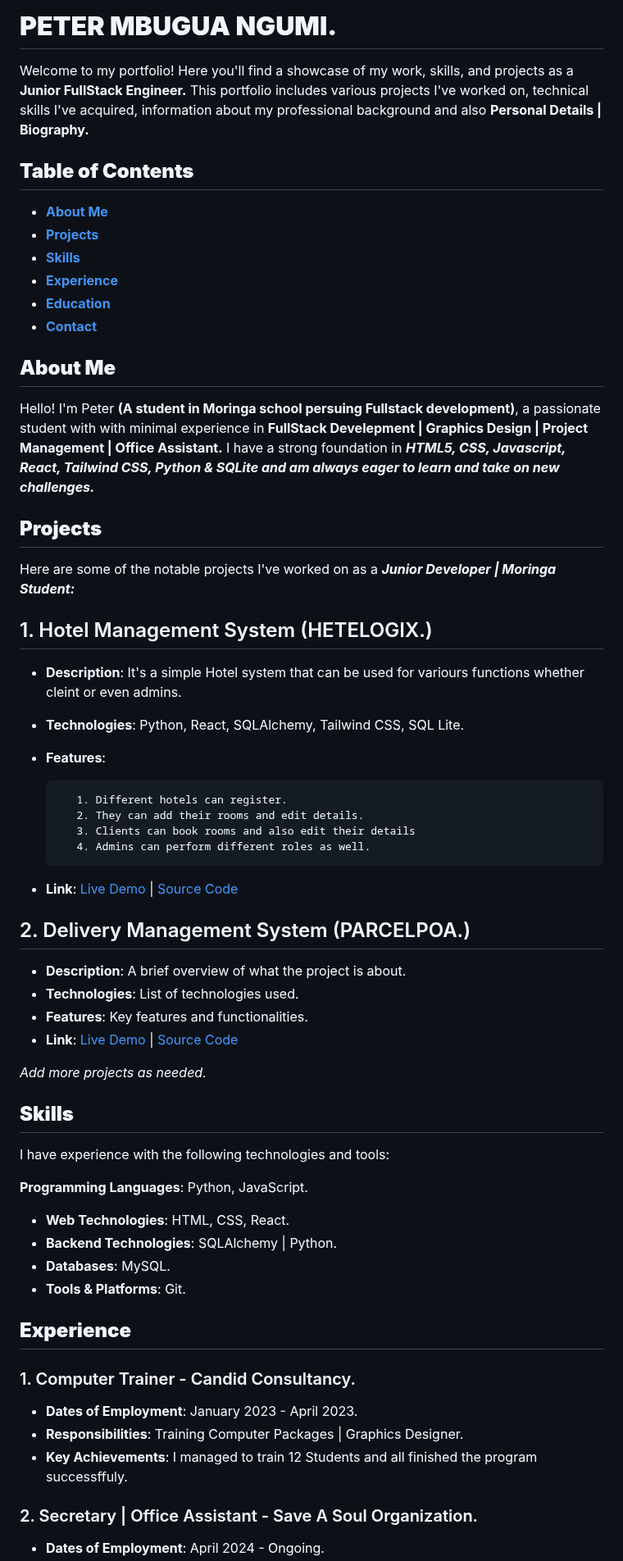
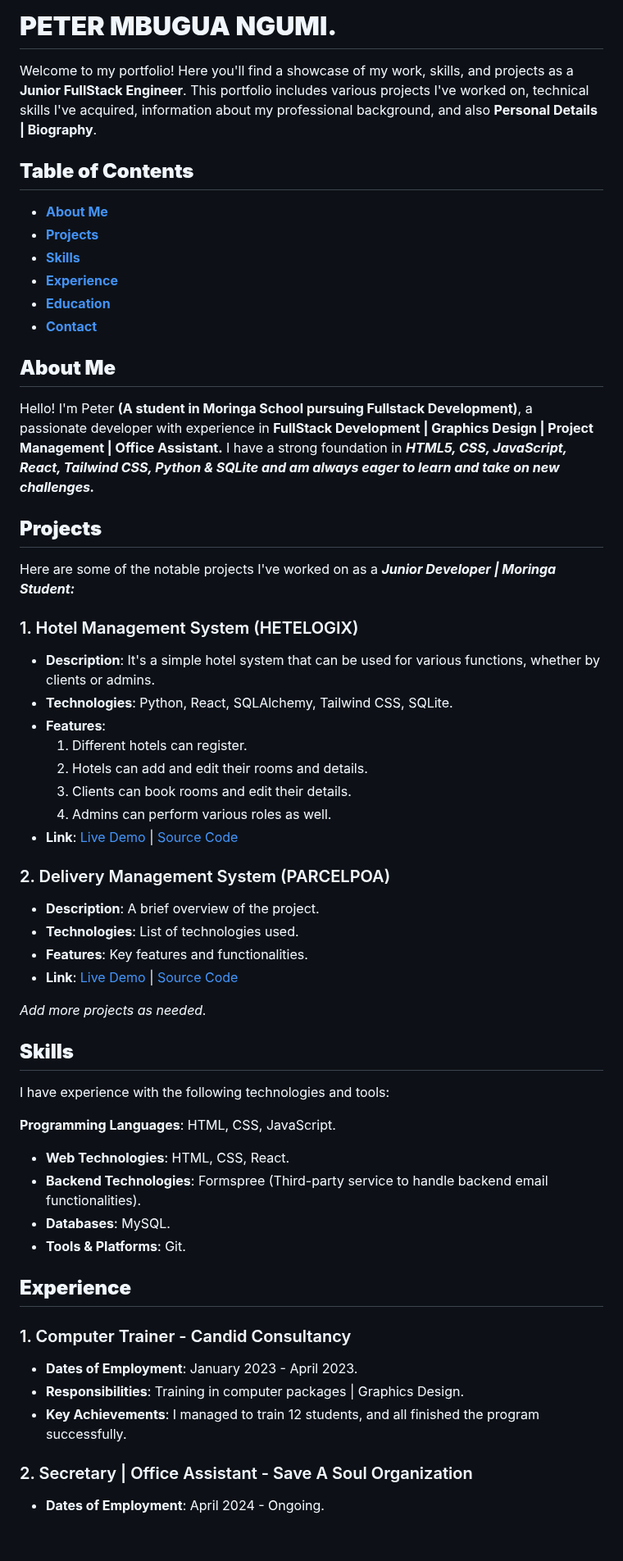
Before and after one commit to P-Mbugua/PLP_Portfolio, a Markdown page: README.md, the part around one of its changes. Shown at 82% size. GitHub-like rendering; blank space fills up the shorter version.

Commit message:
added more info to the Readme file

```diff
--- a/README.md
+++ b/README.md
@@ -1,6 +1,6 @@
-#  **PETER MBUGUA NGUMI.**
+# **PETER MBUGUA NGUMI.**
 
-Welcome to my portfolio! Here you'll find a showcase of my work, skills, and projects as a **Junior FullStack Engineer.** This portfolio includes various projects I've worked on, technical skills I've acquired, information about my professional background and also **Personal Details | Biography.**
+Welcome to my portfolio! Here you'll find a showcase of my work, skills, and projects as a **Junior FullStack Engineer**. This portfolio includes various projects I've worked on, technical skills I've acquired, information about my professional background, and also **Personal Details | Biography**.
 
 ## **Table of Contents**
 
@@ -13,27 +13,24 @@ Welcome to my portfolio! Here you'll find a showcase of my work, skills, and pro
 
 ## **About Me**
 
-Hello! I'm Peter **(A student in Moringa school persuing Fullstack development)**, a passionate student with with minimal experience in **FullStack Develepment | Graphics Design | Project Management | Office Assistant.** I have a strong foundation in ***HTML5, CSS, Javascript, React, Tailwind CSS, Python & SQLite and am always eager to learn and take on new challenges.***
+Hello! I'm Peter **(A student in Moringa School pursuing Fullstack Development)**, a passionate developer with experience in **FullStack Development | Graphics Design | Project Management | Office Assistant.** I have a strong foundation in ***HTML5, CSS, JavaScript, React, Tailwind CSS, Python & SQLite and am always eager to learn and take on new challenges.***
 
 ## **Projects**
 
 Here are some of the notable projects I've worked on as a ***Junior Developer | Moringa Student:***
 
-## 1. Hotel Management System (HETELOGIX.)
-* **Description**: It's a simple Hotel system that can be used for variours functions whether cleint or even admins.
-* **Technologies**: Python, React, SQLAlchemy, Tailwind CSS, SQL Lite.
+### 1. Hotel Management System (HETELOGIX)
+* **Description**: It's a simple hotel system that can be used for various functions, whether by clients or admins.
+* **Technologies**: Python, React, SQLAlchemy, Tailwind CSS, SQLite.
 * **Features**:
-
-
-
-         1. Different hotels can register.
-         2. They can add their rooms and edit details.
-         3. Clients can book rooms and also edit their details
-         4. Admins can perform different roles as well.
+    1. Different hotels can register.
+    2. Hotels can add and edit their rooms and details.
+    3. Clients can book rooms and edit their details.
+    4. Admins can perform various roles as well.
 * **Link**: [Live Demo](link-to-demo) | [Source Code](link-to-source-code)
 
-## 2. Delivery Management System (PARCELPOA.)
-* **Description**: A brief overview of what the project is about.
+### 2. Delivery Management System (PARCELPOA)
+* **Description**: A brief overview of the project.
 * **Technologies**: List of technologies used.
 * **Features**: Key features and functionalities.
 * **Link**: [Live Demo](link-to-demo) | [Source Code](link-to-source-code)
@@ -44,18 +41,18 @@ Here are some of the notable projects I've worked on as a ***Junior Developer |
 
 I have experience with the following technologies and tools:
 
- **Programming Languages**: Python, JavaScript.
-- **Web Technologies**:  HTML, CSS, React.
-- **Backend Technologies**: SQLAlchemy | Python.
+**Programming Languages**: HTML, CSS, JavaScript.
+- **Web Technologies**: HTML, CSS, React.
+- **Backend Technologies**: Formspree (Third-party service to handle backend email functionalities).
 - **Databases**: MySQL.
-- **Tools & Platforms**:  Git.
+- **Tools & Platforms**: Git.
 
 ## **Experience**
 
-### 1. Computer Trainer - Candid Consultancy.
-* **Dates of Employment**:  January 2023 - April 2023.
-* **Responsibilities**: Training Computer Packages | Graphics Designer.
-* **Key Achievements**: I managed to train 12 Students and all finished the program successffuly.
+### 1. Computer Trainer - Candid Consultancy
+* **Dates of Employment**: January 2023 - April 2023.
+* **Responsibilities**: Training in computer packages | Graphics Design.
+* **Key Achievements**: I managed to train 12 students, and all finished the program successfully.
 
-### 2. Secretary | Office Assistant - Save A Soul  Organization.
+### 2. Secretary | Office Assistant - Save A Soul Organization
 * **Dates of Employment**: April 2024 - Ongoing.
```
Also changed, not shown: other parts of README.md (+8 -7 lines).
